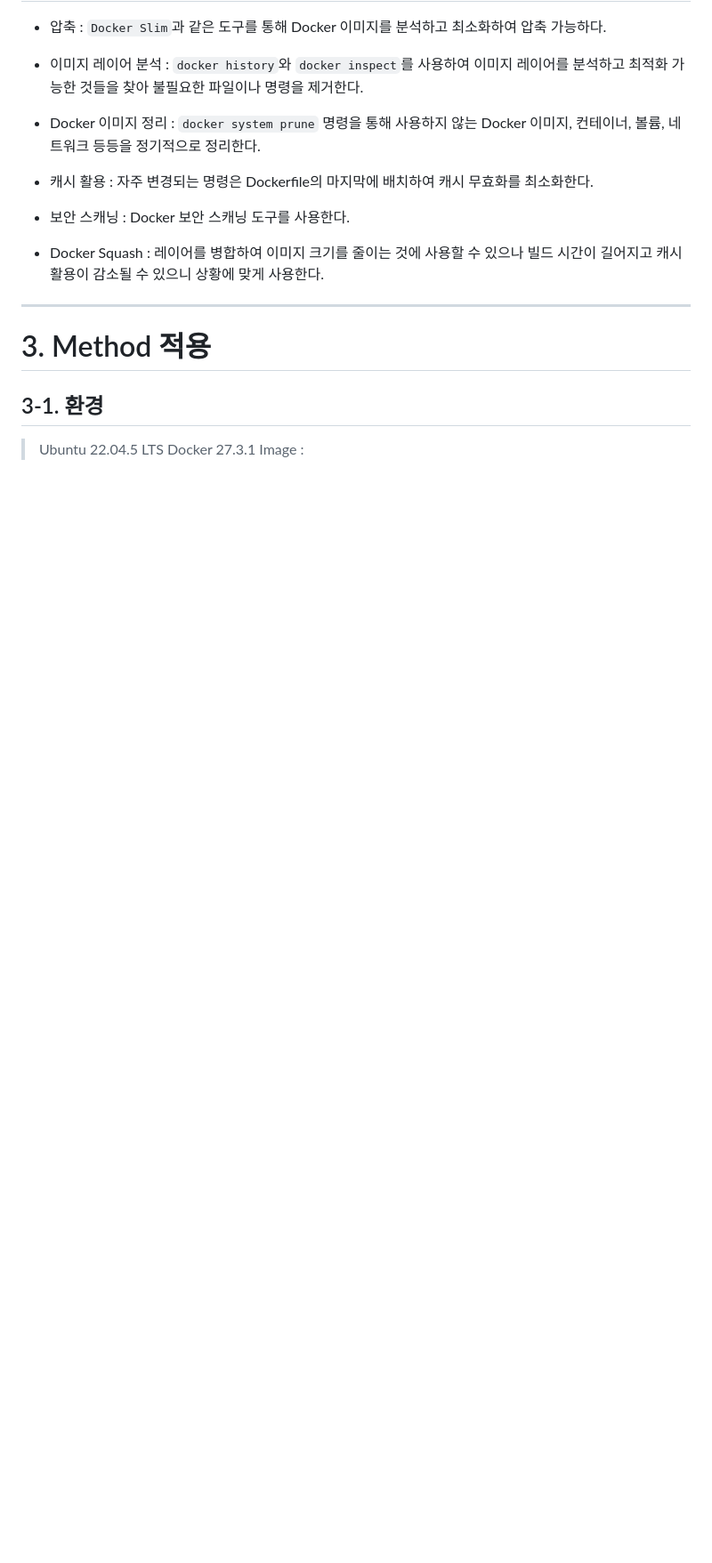
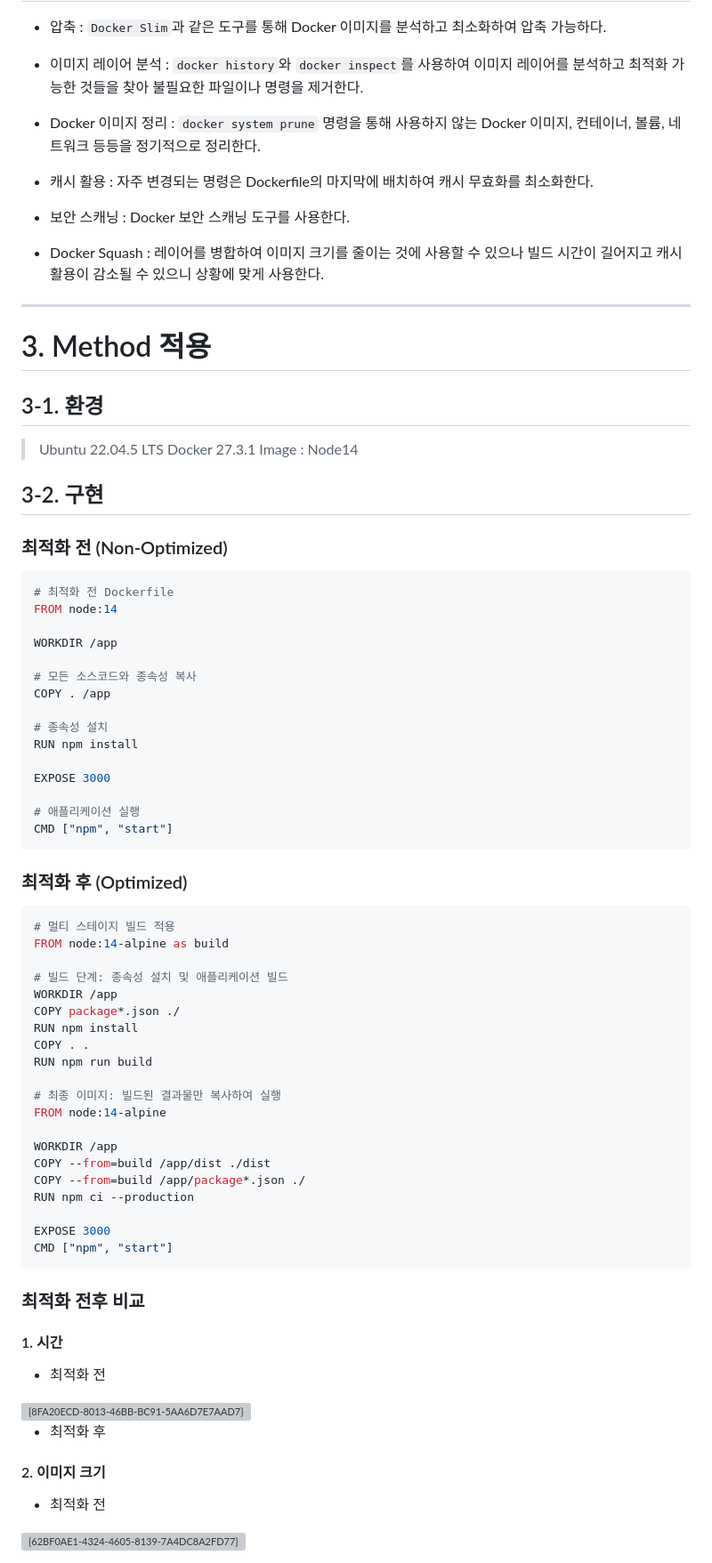
Before and after one commit to Ungbbi/VirtualEnv, a Markdown page: README.md, the part around one of its changes. Shown at 89% size. Drawn GitHub-style; blank space fills up the shorter version; grey boxes are pictures that could not be loaded.

````diff
--- a/README.md
+++ b/README.md
@@ -177,4 +177,58 @@ ___
 ## 3-1. 환경
 > Ubuntu 22.04.5 LTS</br></br>
 Docker 27.3.1</br></br>
-Image :
+Image : Node14
+
+## 3-2. 구현
+### 최적화 전 (Non-Optimized)
+```bash
+# 최적화 전 Dockerfile
+FROM node:14
+
+WORKDIR /app
+
+# 모든 소스코드와 종속성 복사
+COPY . /app
+
+# 종속성 설치
+RUN npm install
+
+EXPOSE 3000
+
+# 애플리케이션 실행
+CMD ["npm", "start"]
+```
+
+### 최적화 후 (Optimized)
+```bash
+# 멀티 스테이지 빌드 적용
+FROM node:14-alpine as build
+
+# 빌드 단계: 종속성 설치 및 애플리케이션 빌드
+WORKDIR /app
+COPY package*.json ./
+RUN npm install
+COPY . .
+RUN npm run build
+
+# 최종 이미지: 빌드된 결과물만 복사하여 실행
+FROM node:14-alpine
+
+WORKDIR /app
+COPY --from=build /app/dist ./dist
+COPY --from=build /app/package*.json ./
+RUN npm ci --production
+
+EXPOSE 3000
+CMD ["npm", "start"]
+```
+### 최적화 전후 비교
+#### 1. 시간
+- 최적화 전
+<img width="248" alt="{8FA20ECD-8013-46BB-BC91-5AA6D7E7AAD7}" src="https://github.com/user-attachments/assets/4db521a1-21b7-4f8c-9a2e-c1b14ffa767a">
+
+- 최적화 후
+
+#### 2. 이미지 크기
+- 최적화 전
+<img width="506" alt="{62BF0AE1-4324-4605-8139-7A4DC8A2FD77}" src="https://github.com/user-attachments/assets/0f9710b4-fec7-4ec7-8eb5-a3ea3146741e">
````
Also changed, not shown: other parts of README.md (+1 -1 lines).
